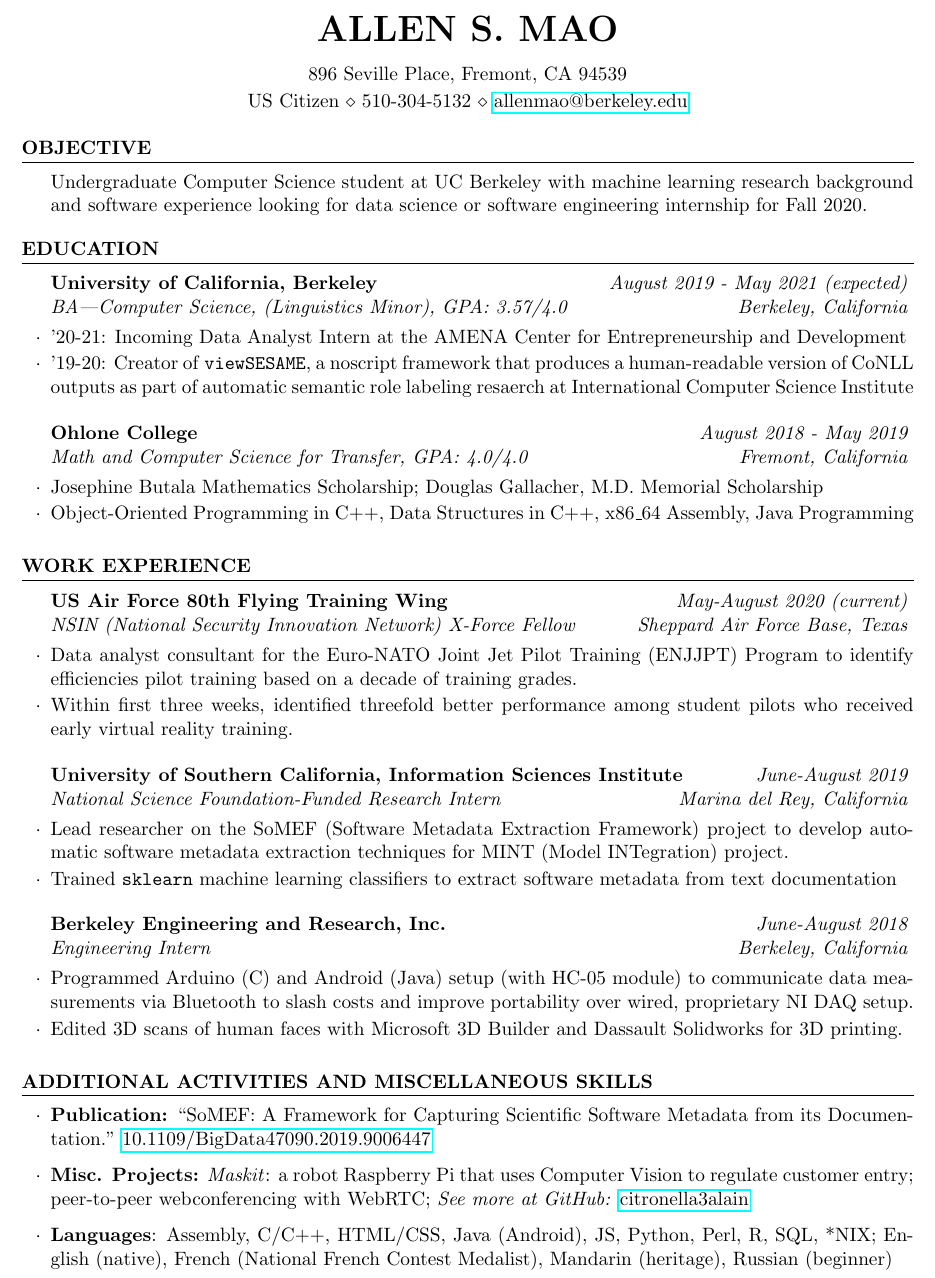
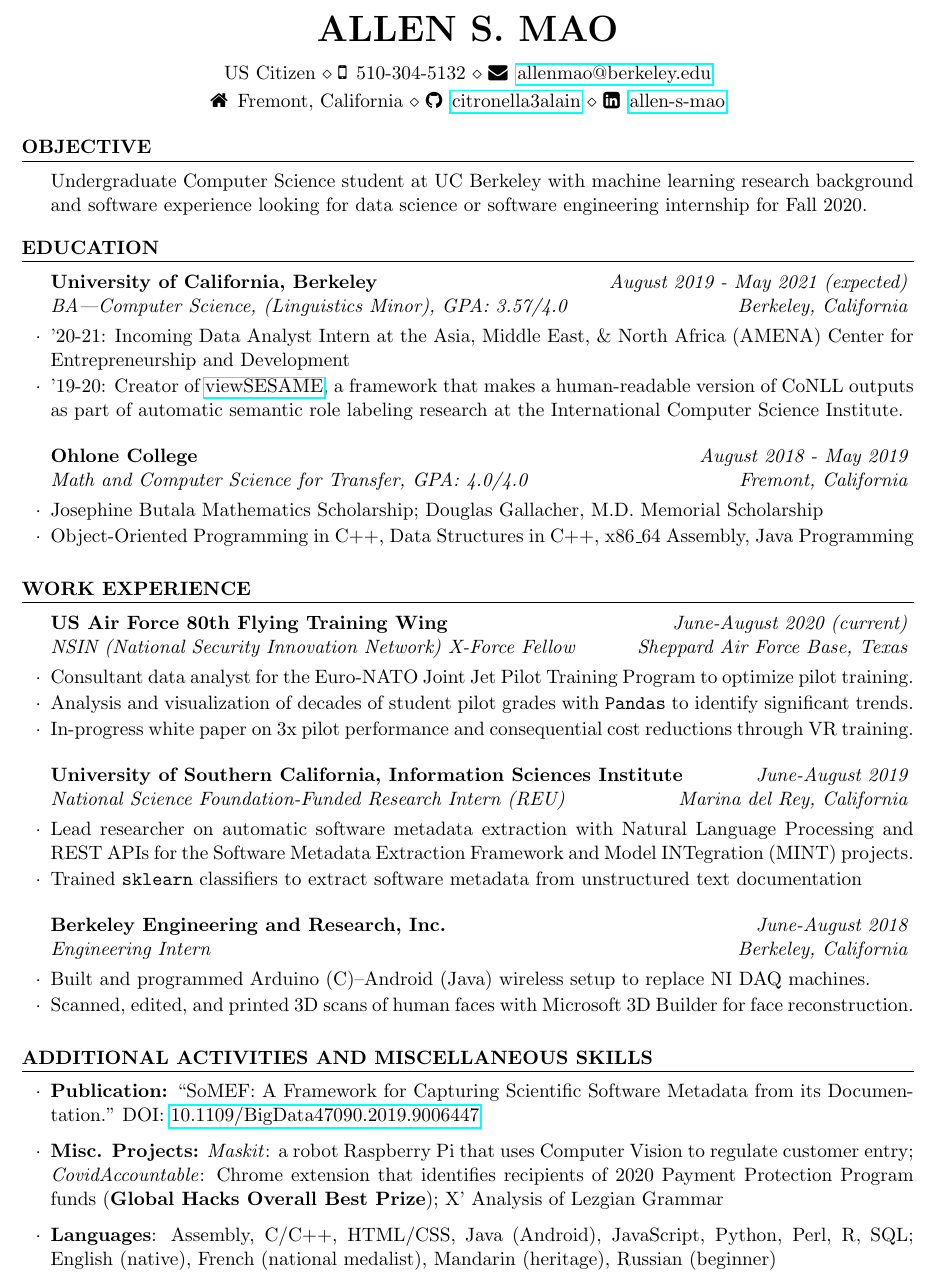
Before and after one commit to citronella3alain/resuME, a LaTeX CV (Resume.tex, which reads exp_af-80_2020.tex, exp_bear_2018.tex, exp_usc-isi_2019.tex): part of the page, cut so that both start at the same text. Compiled offline with pdfLaTeX.

Commit message:
latest version

```diff
--- a/Resume.tex
+++ b/Resume.tex
@@ -6,14 +6,15 @@
 %	PACKAGES AND OTHER DOCUMENT CONFIGURATIONS
 %----------------------------------------------------------------------------------------
 \documentclass{resume} % Use the custom resume.cls style
+\usepackage{fontawesome}
 \usepackage{hyperref}
 \usepackage[left=0.75in,top=0.6in,right=0.75in,bottom=0.6in]{geometry} % Document margins
 \newcommand{\tab}[1]{\hspace{.2667\textwidth}\rlap{#1}}
 \newcommand{\itab}[1]{\hspace{0em}\rlap{#1}}
 \name{Allen S. Mao} % Your name
 %\address{(school-year) International House, Room 375, 2299 Piedmont Avenue, Berkeley, CA 94720} % Your address
-\address{896 Seville Place, Fremont, CA 94539} % Your secondary addess (optional)
-\address{US Citizen \\ 510-304-5132 \\ \href{mailto:allenmao@berkeley.edu}{allenmao@berkeley.edu}}% Your phone number and email
+\address{US Citizen \\ \faMobile\enspace 510-304-5132 \\ \faEnvelope\enspace\href{mailto:allenmao@berkeley.edu}{allenmao@berkeley.edu}}% Your phone number and email
+\address{\faHome\enspace Fremont, California \\ \faGithub\enspace \href{https://github.com/citronella3alain/}{citronella3alain} \\ \faLinkedinSquare\enspace \href{https://www.linkedin.com/in/allen-s-mao/}{allen-s-mao}}
 \begin{document}
 %----------------------------------------------------------------------------------------
 %	EDUCATION SECTION
@@ -21,8 +22,8 @@
 \input{objective_software_eng_intern.tex}
 \begin{rSection}{Education}
 \begin{rSubsection}{University of California, Berkeley}{\em August 2019 - May 2021 (expected)}{BA---Computer Science, (Linguistics Minor), GPA: 3.57/4.0}{Berkeley, California}
-\item '20-21: Incoming Data Analyst Intern at the AMENA Center for Entrepreneurship and Development
-\item '19-20: Creator of \texttt{viewSESAME}, a noscript framework that produces a human-readable version of CoNLL outputs as part of automatic semantic role labeling resaerch at International Computer Science Institute
+\item '20-21: Incoming Data Analyst Intern at the Asia, Middle East, \& North Africa (AMENA) Center for Entrepreneurship and Development
+\item '19-20: Creator of \href{https://github.com/citronella3alain/view-sesame}{viewSESAME}, a framework that makes a human-readable version of CoNLL outputs as part of automatic semantic role labeling research at the International Computer Science Institute.
 \end{rSubsection}
 \begin{rSubsection}{Ohlone College}{\em August 2018 - May 2019}{Math and Computer Science for Transfer, GPA: 4.0/4.0}{Fremont, California}
 \item Josephine Butala Mathematics Scholarship; Douglas Gallacher, M.D. Memorial Scholarship
--- a/exp_af-80_2020.tex
+++ b/exp_af-80_2020.tex
@@ -1,4 +1,7 @@
-\begin{rSubsection}{US Air Force 80th Flying Training Wing}{\em May-August 2020 (current)}{NSIN (National Security Innovation Network) X-Force Fellow}{Sheppard Air Force Base, Texas}
-\item Data analyst consultant for the Euro-NATO Joint Jet Pilot Training (ENJJPT) Program to identify efficiencies pilot training based on a decade of training grades.
-\item Within first three weeks, identified threefold better performance among student pilots who received early virtual reality training.
+\begin{rSubsection}{US Air Force 80th Flying Training Wing}{\em June-August 2020 (current)}{NSIN (National Security Innovation Network) X-Force Fellow}{Sheppard Air Force Base, Texas}
+\item Consultant data analyst for the Euro-NATO Joint Jet Pilot Training Program to optimize pilot training.
+%\item Identified threefold better performance among student pilots who received early virtual reality training, thousands of dollars of potential savings.
+%\item Data analysis and visualization with \texttt{Pandas} to identify significant trends from decades of student grades.
+\item Analysis and visualization of decades of student pilot grades with \texttt{Pandas} to identify significant trends.
+\item In-progress white paper on 3x pilot performance and consequential cost reductions through VR training.
 \end{rSubsection}
--- a/exp_bear_2018.tex
+++ b/exp_bear_2018.tex
@@ -4,9 +4,10 @@
 %\item Programmed NI DAQ machines with LabVIEW to obtain periodic thermocouple measurements.
 
 %% Better Highlights Software Abilities %%
-\item Programmed Arduino (C) and Android (Java) setup (with HC-05 module) to communicate data measurements via Bluetooth to slash costs and improve portability over wired, proprietary NI DAQ setup.
+\item Built and programmed Arduino (C)--Android (Java) wireless setup to replace NI DAQ machines.
+%\item Programmed Arduino (C) and Android (Java) setup (with HC-05 module) to communicate data measurements via Bluetooth to slash costs and improve portability over wired, proprietary NI DAQ setup.
 %\item Programmed \textit{NI DAQ} machines with LabVIEW to poll for temperature measurements from thermocouples and then developed alternative wireless Bluetooth setup with Android and Arduinos.
 %\item Developed Android mobile app in Java to connect to an HC-05 Bluetooth chip on Arduino and solicit, graph, and save quantitative data sent via Bluetooth.
 %\item Learned 3D printing techniques to print 3D head models obtained by Occipital 3D scanner.
-\item Edited 3D scans of human faces with Microsoft 3D Builder and Dassault Solidworks for 3D printing.
+\item Scanned, edited, and printed 3D scans of human faces with Microsoft 3D Builder for face reconstruction.
 \end{rSubsection}
--- a/exp_usc-isi_2019.tex
+++ b/exp_usc-isi_2019.tex
@@ -1,7 +1,8 @@
-\begin{rSubsection}{University of Southern California, Information Sciences Institute}{\em June-August 2019}{National Science Foundation-Funded Research Intern}{Marina del Rey, California}
-\item Lead researcher on the SoMEF (Software Metadata Extraction Framework) project to develop automatic software metadata extraction techniques for MINT (Model INTegration) project.
+\begin{rSubsection}{University of Southern California, Information Sciences Institute}{\em June-August 2019}{National Science Foundation-Funded Research Intern (REU)}{Marina del Rey, California}
+\item Lead researcher on automatic software metadata extraction  with Natural Language Processing and REST APIs for the Software Metadata Extraction Framework and Model INTegration (MINT) projects.
+%\item Lead researcher on the SoMEF (Software Metadata Extraction Framework) project to develop automatic software metadata extraction techniques for MINT (Model INTegration) project.
 %\item Annotated 74 GitHub READMEs to create corpus of documentation to train classifiers that extract software metadata from documentation.
-\item Trained \texttt{sklearn} machine learning classifiers to extract software metadata from text documentation
+\item Trained \texttt{sklearn} classifiers to extract software metadata from unstructured text documentation
 %with min. 0.90 AUC ROC and 0.92 average precision.
 %\item Minimum 0.90 AUC ROC and 0.92 average precision at identifying purpose of documentation paragraph, i.e. description, installation, invocation, or citation.
 %\item Programmed command line tool to mine software repository metadata with GitHub REST API.
--- a/extra_curricular.tex
+++ b/extra_curricular.tex
@@ -2,7 +2,7 @@
 %\\\textbf{Coach} for Gomes Elementary and Hopkins Jr. High Science Bowl teams (latter are national qualifiers).
 %\\\textbf{Pianist}: Winner of 2019 USOMC Open Concerto Competition; Master Class with Ory Shihor
 \begin{list}{$\cdot$}{\leftmargin=0em} % \cdot used for bullets, no indentation
-   \item \textbf{Publication:} ``SoMEF: A Framework for Capturing Scientific Software Metadata from its Documentation." \href{https://doi.org/10.1109/BigData47090.2019.9006447}{10.1109/BigData47090.2019.9006447}
-   \item \textbf{Misc. Projects:} \textit{Maskit}: a robot Raspberry Pi that uses Computer Vision to regulate customer entry; peer-to-peer webconferencing with WebRTC; \textit{See more at GitHub:} \href{https://github.com/citronella3alain}{citronella3alain}
-   \item \textbf{Languages}: Assembly, C/C++, HTML/CSS, Java (Android), JS, Python, Perl, R, SQL, *NIX; English (native), French (National French Contest Medalist), Mandarin (heritage), Russian (beginner)
+   \item \textbf{Publication:} ``SoMEF: A Framework for Capturing Scientific Software Metadata from its Documentation." DOI: \href{https://doi.org/10.1109/BigData47090.2019.9006447}{10.1109/BigData47090.2019.9006447}
+   \item \textbf{Misc. Projects:} \textit{Maskit}: a robot Raspberry Pi that uses Computer Vision to regulate customer entry; \textit{CovidAccountable}: Chrome extension that identifies recipients of 2020 Payment Protection Program funds (\textbf{Global Hacks Overall Best Prize}); X' Analysis of Lezgian Grammar
+   \item \textbf{Languages}: Assembly, C/C++, HTML/CSS, Java (Android), JavaScript, Python, Perl, R, SQL; English (native), French (national medalist), Mandarin (heritage), Russian (beginner)
 \end{list}
```
Also changed, not shown: Resume.pdf.
